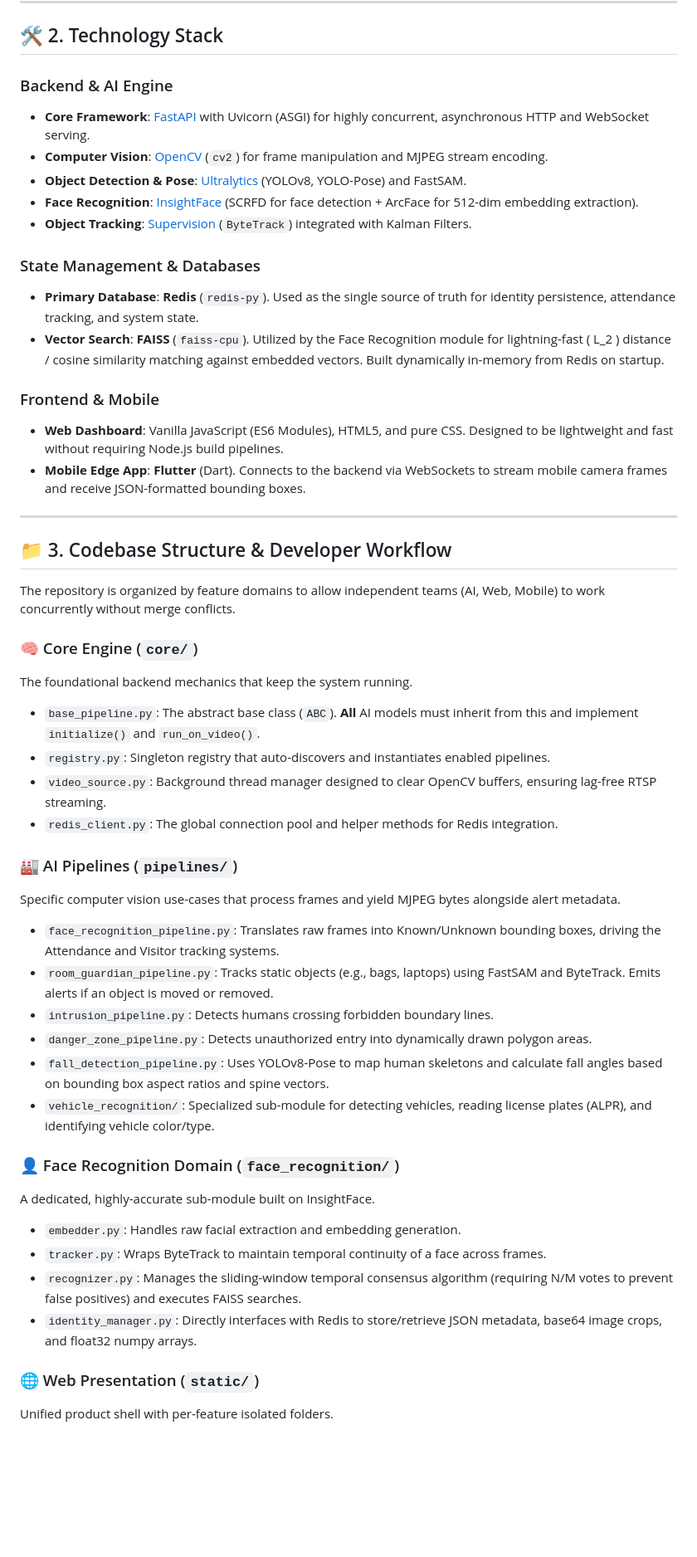
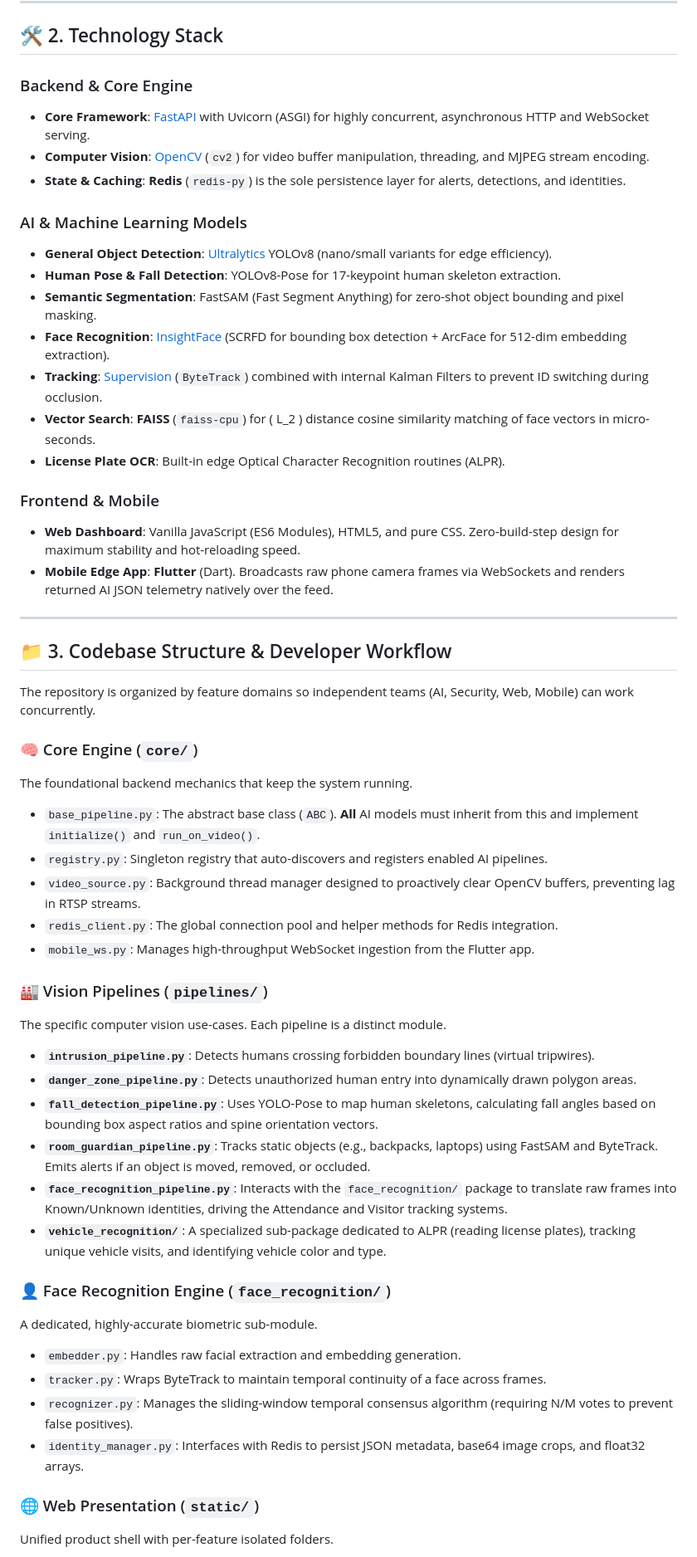
Before and after one commit to Subhankar-Das07/camera_Intelligence_System, a Markdown page: GUIDE.md, the part around one of its changes. Shown at 83% size. Drawn GitHub-style; blank space fills up the shorter version.

Commit message:
Update GUIDE.md to comprehensively cover all pipelines and global Redis structure

```diff
--- a/GUIDE.md
+++ b/GUIDE.md
@@ -70,49 +71,53 @@ graph TD
 
 ## 🛠️ 2. Technology Stack
 
-### Backend & AI Engine
+### Backend & Core Engine
 - **Core Framework**: [FastAPI](https://fastapi.tiangolo.com/) with Uvicorn (ASGI) for highly concurrent, asynchronous HTTP and WebSocket serving.
-- **Computer Vision**: [OpenCV](https://opencv.org/) (`cv2`) for frame manipulation and MJPEG stream encoding.
-- **Object Detection & Pose**: [Ultralytics](https://ultralytics.com/) (YOLOv8, YOLO-Pose) and FastSAM.
-- **Face Recognition**: [InsightFace](https://github.com/deepinsight/insightface) (SCRFD for face detection + ArcFace for 512-dim embedding extraction).
-- **Object Tracking**: [Supervision](https://supervision.roboflow.com/) (`ByteTrack`) integrated with Kalman Filters.
+- **Computer Vision**: [OpenCV](https://opencv.org/) (`cv2`) for video buffer manipulation, threading, and MJPEG stream encoding.
+- **State & Caching**: **Redis** (`redis-py`) is the sole persistence layer for alerts, detections, and identities.
 
-### State Management & Databases
-- **Primary Database**: **Redis** (`redis-py`). Used as the single source of truth for identity persistence, attendance tracking, and system state.
-- **Vector Search**: **FAISS** (`faiss-cpu`). Utilized by the Face Recognition module for lightning-fast \( L_2 \) distance / cosine similarity matching against embedded vectors. Built dynamically in-memory from Redis on startup.
+### AI & Machine Learning Models
+- **General Object Detection**: [Ultralytics](https://ultralytics.com/) YOLOv8 (nano/small variants for edge efficiency).
+- **Human Pose & Fall Detection**: YOLOv8-Pose for 17-keypoint human skeleton extraction.
+- **Semantic Segmentation**: FastSAM (Fast Segment Anything) for zero-shot object bounding and pixel masking.
+- **Face Recognition**: [InsightFace](https://github.com/deepinsight/insightface) (SCRFD for bounding box detection + ArcFace for 512-dim embedding extraction).
+- **Tracking**: [Supervision](https://supervision.roboflow.com/) (`ByteTrack`) combined with internal Kalman Filters to prevent ID switching during occlusion.
+- **Vector Search**: **FAISS** (`faiss-cpu`) for \( L_2 \) distance cosine similarity matching of face vectors in micro-seconds.
+- **License Plate OCR**: Built-in edge Optical Character Recognition routines (ALPR).
 
 ### Frontend & Mobile
-- **Web Dashboard**: Vanilla JavaScript (ES6 Modules), HTML5, and pure CSS. Designed to be lightweight and fast without requiring Node.js build pipelines.
-- **Mobile Edge App**: **Flutter** (Dart). Connects to the backend via WebSockets to stream mobile camera frames and receive JSON-formatted bounding boxes.
+- **Web Dashboard**: Vanilla JavaScript (ES6 Modules), HTML5, and pure CSS. Zero-build-step design for maximum stability and hot-reloading speed.
+- **Mobile Edge App**: **Flutter** (Dart). Broadcasts raw phone camera frames via WebSockets and renders returned AI JSON telemetry natively over the feed.
 
 ---
 
 ## 📁 3. Codebase Structure & Developer Workflow
 
-The repository is organized by feature domains to allow independent teams (AI, Web, Mobile) to work concurrently without merge conflicts.
+The repository is organized by feature domains so independent teams (AI, Security, Web, Mobile) can work concurrently.
 
 ### 🧠 Core Engine (`core/`)
 The foundational backend mechanics that keep the system running.
 - `base_pipeline.py`: The abstract base class (`ABC`). **All** AI models must inherit from this and implement `initialize()` and `run_on_video()`.
-- `registry.py`: Singleton registry that auto-discovers and instantiates enabled pipelines.
-- `video_source.py`: Background thread manager designed to clear OpenCV buffers, ensuring lag-free RTSP streaming.
+- `registry.py`: Singleton registry that auto-discovers and registers enabled AI pipelines.
+- `video_source.py`: Background thread manager designed to proactively clear OpenCV buffers, preventing lag in RTSP streams.
 - `redis_client.py`: The global connection pool and helper methods for Redis integration.
+- `mobile_ws.py`: Manages high-throughput WebSocket ingestion from the Flutter app.
 
-### 🏭 AI Pipelines (`pipelines/`)
-Specific computer vision use-cases that process frames and yield MJPEG bytes alongside alert metadata.
-- `face_recognition_pipeline.py`: Translates raw frames into Known/Unknown bounding boxes, driving the Attendance and Visitor tracking systems.
-- `room_guardian_pipeline.py`: Tracks static objects (e.g., bags, laptops) using FastSAM and ByteTrack. Emits alerts if an object is moved or removed.
-- `intrusion_pipeline.py`: Detects humans crossing forbidden boundary lines.
-- `danger_zone_pipeline.py`: Detects unauthorized entry into dynamically drawn polygon areas.
-- `fall_detection_pipeline.py`: Uses YOLOv8-Pose to map human skeletons and calculate fall angles based on bounding box aspect ratios and spine vectors.
-- `vehicle_recognition/`: Specialized sub-module for detecting vehicles, reading license plates (ALPR), and identifying vehicle color/type.
+### 🏭 Vision Pipelines (`pipelines/`)
+The specific computer vision use-cases. Each pipeline is a distinct module.
+- **`intrusion_pipeline.py`**: Detects humans crossing forbidden boundary lines (virtual tripwires).
+- **`danger_zone_pipeline.py`**: Detects unauthorized human entry into dynamically drawn polygon areas.
+- **`fall_detection_pipeline.py`**: Uses YOLO-Pose to map human skeletons, calculating fall angles based on bounding box aspect ratios and spine orientation vectors.
+- **`room_guardian_pipeline.py`**: Tracks static objects (e.g., backpacks, laptops) using FastSAM and ByteTrack. Emits alerts if an object is moved, removed, or occluded.
+- **`face_recognition_pipeline.py`**: Interacts with the `face_recognition/` package to translate raw frames into Known/Unknown identities, driving the Attendance and Visitor tracking systems.
+- **`vehicle_recognition/`**: A specialized sub-package dedicated to ALPR (reading license plates), tracking unique vehicle visits, and identifying vehicle color and type.
 
-### 👤 Face Recognition Domain (`face_recognition/`)
-A dedicated, highly-accurate sub-module built on InsightFace.
+### 👤 Face Recognition Engine (`face_recognition/`)
+A dedicated, highly-accurate biometric sub-module.
 - `embedder.py`: Handles raw facial extraction and embedding generation.
 - `tracker.py`: Wraps ByteTrack to maintain temporal continuity of a face across frames.
-- `recognizer.py`: Manages the sliding-window temporal consensus algorithm (requiring N/M votes to prevent false positives) and executes FAISS searches.
-- `identity_manager.py`: Directly interfaces with Redis to store/retrieve JSON metadata, base64 image crops, and float32 numpy arrays.
+- `recognizer.py`: Manages the sliding-window temporal consensus algorithm (requiring N/M votes to prevent false positives).
+- `identity_manager.py`: Interfaces with Redis to persist JSON metadata, base64 image crops, and float32 arrays.
 
 ### 🌐 Web Presentation (`static/`)
 Unified product shell with per-feature isolated folders.
```
Also changed, not shown: other parts of GUIDE.md (+28 -16 lines).
